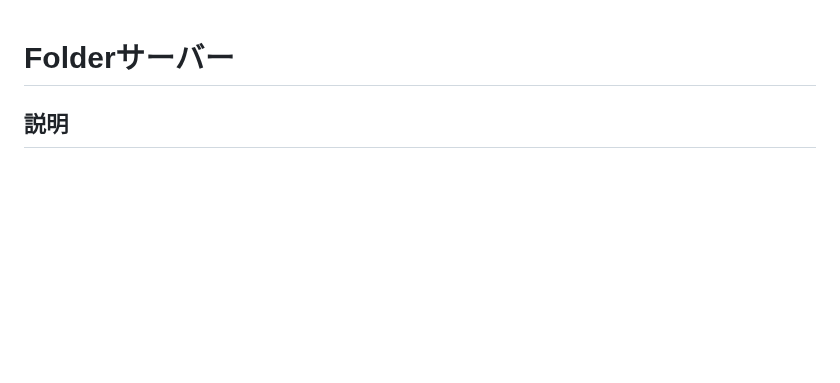
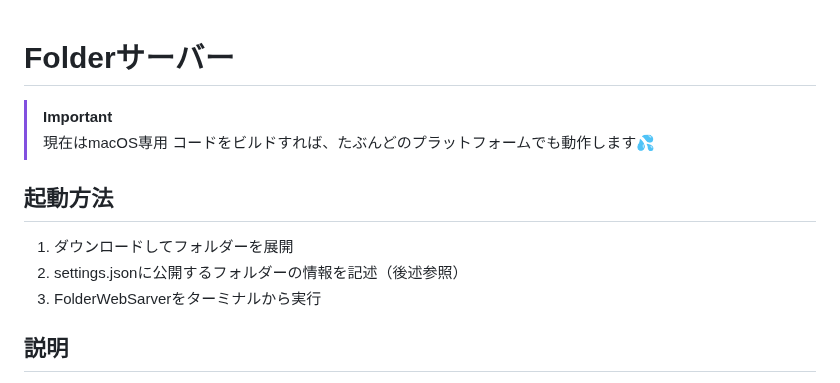
Before and after one commit to Tomohide-Kebukawa/Folder-Web-Sarver, a Markdown page: README.jp.md, the part around the change. Drawn GitHub-style; blank space fills up the shorter version.

```diff
--- a/README.jp.md
+++ b/README.jp.md
@@ -1,4 +1,14 @@
 # Folderサーバー
+
+> [!IMPORTANT]
+> 現在はmacOS専用
+> コードをビルドすれば、たぶんどのプラットフォームでも動作します💦
+
+## 起動方法
+
+1. ダウンロードしてフォルダーを展開
+2. settings.jsonに公開するフォルダーの情報を記述（後述参照）
+3. FolderWebSarverをターミナルから実行
 
 ## 説明
 
```
